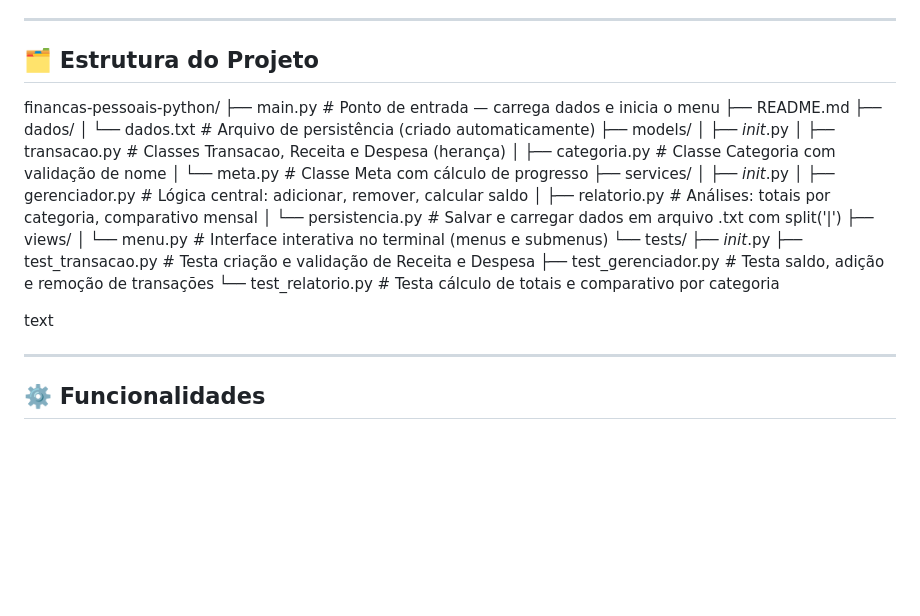
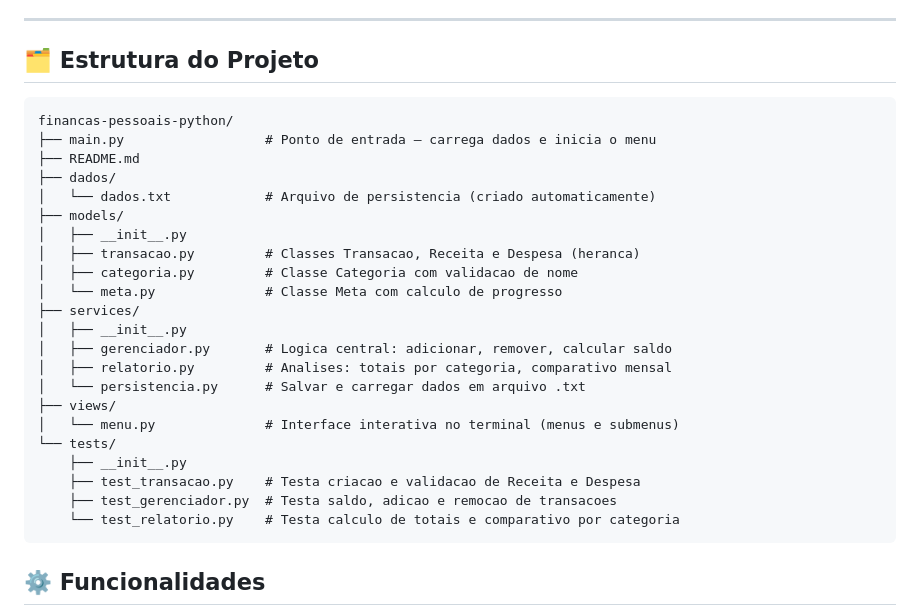
Before and after one commit to Tarsomap/financas-pessoais-python, a Markdown page: README.md, the part around the change. Rendered like a GitHub page; blank space fills up the shorter version.

Commit message:
Fix formatting and comments in README structure

````diff
--- a/README.md
+++ b/README.md
@@ -33,32 +33,31 @@ O projeto foi desenvolvido para demonstrar na prática os principais conceitos e
 ---
 
 ## 🗂️ Estrutura do Projeto
+
+```text
 financas-pessoais-python/
-├── main.py # Ponto de entrada — carrega dados e inicia o menu
+├── main.py                  # Ponto de entrada — carrega dados e inicia o menu
 ├── README.md
 ├── dados/
-│ └── dados.txt # Arquivo de persistência (criado automaticamente)
+│   └── dados.txt            # Arquivo de persistencia (criado automaticamente)
 ├── models/
-│ ├── _init_.py
-│ ├── transacao.py # Classes Transacao, Receita e Despesa (herança)
-│ ├── categoria.py # Classe Categoria com validação de nome
-│ └── meta.py # Classe Meta com cálculo de progresso
+│   ├── __init__.py
+│   ├── transacao.py         # Classes Transacao, Receita e Despesa (heranca)
+│   ├── categoria.py         # Classe Categoria com validacao de nome
+│   └── meta.py              # Classe Meta com calculo de progresso
 ├── services/
-│ ├── _init_.py
-│ ├── gerenciador.py # Lógica central: adicionar, remover, calcular saldo
-│ ├── relatorio.py # Análises: totais por categoria, comparativo mensal
-│ └── persistencia.py # Salvar e carregar dados em arquivo .txt com split('|')
+│   ├── __init__.py
+│   ├── gerenciador.py       # Logica central: adicionar, remover, calcular saldo
+│   ├── relatorio.py         # Analises: totais por categoria, comparativo mensal
+│   └── persistencia.py      # Salvar e carregar dados em arquivo .txt
 ├── views/
-│ └── menu.py # Interface interativa no terminal (menus e submenus)
+│   └── menu.py              # Interface interativa no terminal (menus e submenus)
 └── tests/
-├── _init_.py
-├── test_transacao.py # Testa criação e validação de Receita e Despesa
-├── test_gerenciador.py # Testa saldo, adição e remoção de transações
-└── test_relatorio.py # Testa cálculo de totais e comparativo por categoria
-
-text
-
----
+    ├── __init__.py
+    ├── test_transacao.py    # Testa criacao e validacao de Receita e Despesa
+    ├── test_gerenciador.py  # Testa saldo, adicao e remocao de transacoes
+    └── test_relatorio.py    # Testa calculo de totais e comparativo por categoria
+```
 
 ## ⚙️ Funcionalidades
 
````
